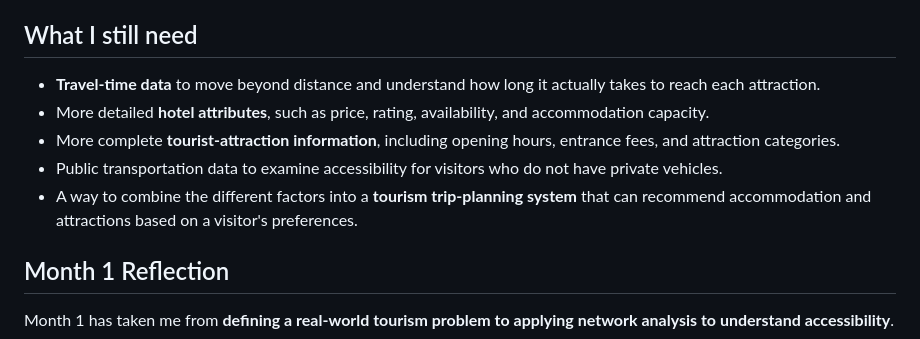
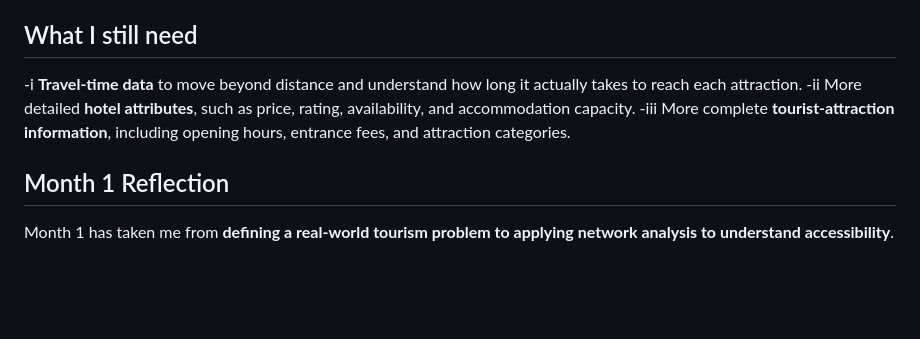
Before and after one commit to Adeniran-Adeniyi/Tourism-Recreation-Access-Mapping-in-Abeokuta-Zone-Ogun-State-Nigeria, a Markdown page: 04-month-1-summary.md, the part around one of its changes. Drawn GitHub-style; blank space fills up the shorter version.

```diff
--- a/04-month-1-summary.md
+++ b/04-month-1-summary.md
@@ -57,11 +58,10 @@ What stood out to me was that **being geographically close does not necessarily
 
 ## What I still need
 
-- **Travel-time data** to move beyond distance and understand how long it actually takes to reach each attraction.
-- More detailed **hotel attributes**, such as price, rating, availability, and accommodation capacity.
-- More complete **tourist-attraction information**, including opening hours, entrance fees, and attraction categories.
-- Public transportation data to examine accessibility for visitors who do not have private vehicles.
-- A way to combine the different factors into a **tourism trip-planning system** that can recommend accommodation and attractions based on a visitor's preferences.
+-i **Travel-time data** to move beyond distance and understand how long it actually takes to reach each attraction.
+-ii More detailed **hotel attributes**, such as price, rating, availability, and accommodation capacity.
+-iii More complete **tourist-attraction information**, including opening hours, entrance fees, and attraction categories.
+
 
 ## Month 1 Reflection
 
```
Also changed, not shown: other parts of 04-month-1-summary.md (+1 -0 lines).
